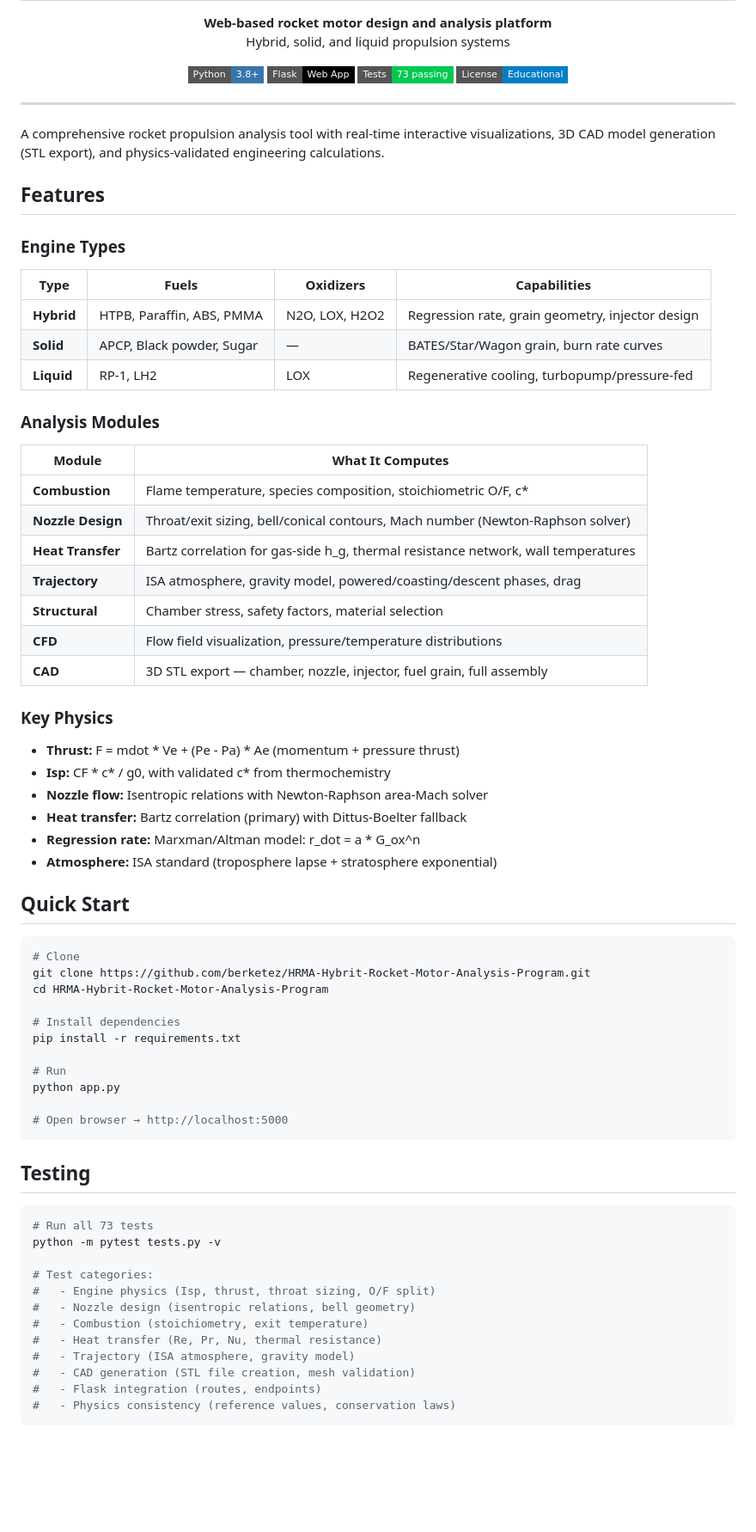
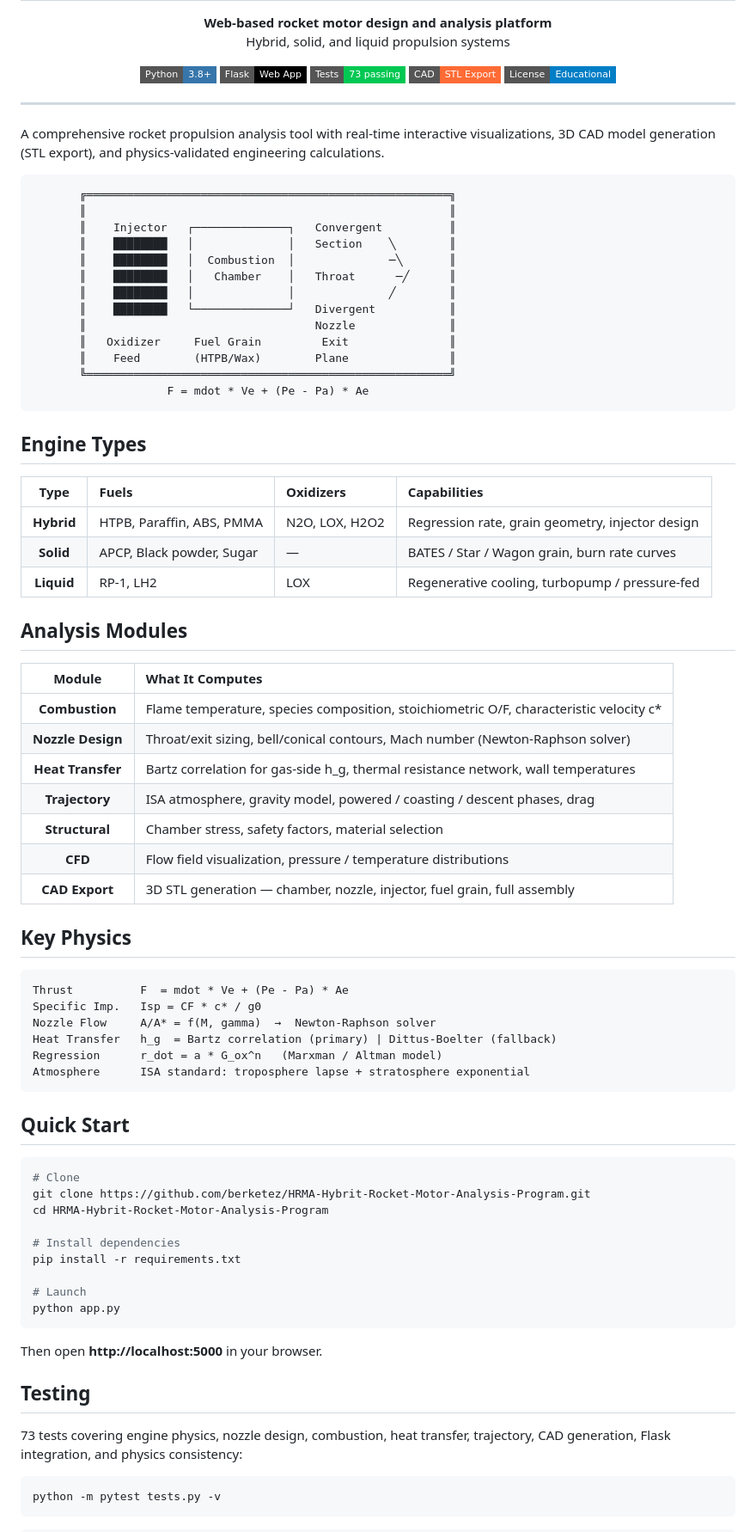
Before and after one commit to berketez/HRMA-Hybrit-Rocket-Motor-Analysis-Program, a Markdown page: README.md, the part around one of its changes. Shown at 86% size. GitHub-like rendering; badges without logos; blank space fills up the shorter version.

````diff
--- a/README.md
+++ b/README.md
@@ -8,6 +8,7 @@
     <img src="https://img.shields.io/badge/Python-3.8+-3776AB?style=flat-square&logo=python&logoColor=white" alt="Python">
     <img src="https://img.shields.io/badge/Flask-Web_App-000?style=flat-square&logo=flask" alt="Flask">
     <img src="https://img.shields.io/badge/Tests-73_passing-00C853?style=flat-square" alt="Tests">
+    <img src="https://img.shields.io/badge/CAD-STL_Export-FF6B35?style=flat-square" alt="CAD">
     <img src="https://img.shields.io/badge/License-Educational-blue?style=flat-square" alt="License">
   </p>
 </p>
@@ -16,36 +17,52 @@
 
 A comprehensive rocket propulsion analysis tool with real-time interactive visualizations, 3D CAD model generation (STL export), and physics-validated engineering calculations.
 
-## Features
+```
+       ╔══════════════════════════════════════════════════════╗
+       ║                                                      ║
+       ║    Injector   ┌──────────────┐   Convergent          ║
+       ║    ████████   │              │   Section    ╲        ║
+       ║    ████████   │  Combustion  │              ─╲       ║
+       ║    ████████   │   Chamber    │   Throat      ─╱      ║
+       ║    ████████   │              │              ╱        ║
+       ║    ████████   └──────────────┘   Divergent           ║
+       ║                                  Nozzle              ║
+       ║   Oxidizer     Fuel Grain         Exit               ║
+       ║    Feed        (HTPB/Wax)        Plane               ║
+       ╚══════════════════════════════════════════════════════╝
+                    F = mdot * Ve + (Pe - Pa) * Ae
+```
 
-### Engine Types
+## Engine Types
 
 | Type | Fuels | Oxidizers | Capabilities |
-|------|-------|-----------|-------------|
+|:----:|:------|:----------|:------------|
 | **Hybrid** | HTPB, Paraffin, ABS, PMMA | N2O, LOX, H2O2 | Regression rate, grain geometry, injector design |
-| **Solid** | APCP, Black powder, Sugar | — | BATES/Star/Wagon grain, burn rate curves |
-| **Liquid** | RP-1, LH2 | LOX | Regenerative cooling, turbopump/pressure-fed |
+| **Solid** | APCP, Black powder, Sugar | — | BATES / Star / Wagon grain, burn rate curves |
+| **Liquid** | RP-1, LH2 | LOX | Regenerative cooling, turbopump / pressure-fed |
 
-### Analysis Modules
+## Analysis Modules
 
 | Module | What It Computes |
-|--------|-----------------|
-| **Combustion** | Flame temperature, species composition, stoichiometric O/F, c* |
+|:------:|:----------------|
+| **Combustion** | Flame temperature, species composition, stoichiometric O/F, characteristic velocity c* |
 | **Nozzle Design** | Throat/exit sizing, bell/conical contours, Mach number (Newton-Raphson solver) |
 | **Heat Transfer** | Bartz correlation for gas-side h_g, thermal resistance network, wall temperatures |
-| **Trajectory** | ISA atmosphere, gravity model, powered/coasting/descent phases, drag |
+| **Trajectory** | ISA atmosphere, gravity model, powered / coasting / descent phases, drag |
 | **Structural** | Chamber stress, safety factors, material selection |
-| **CFD** | Flow field visualization, pressure/temperature distributions |
-| **CAD** | 3D STL export — chamber, nozzle, injector, fuel grain, full assembly |
+| **CFD** | Flow field visualization, pressure / temperature distributions |
+| **CAD Export** | 3D STL generation — chamber, nozzle, injector, fuel grain, full assembly |
 
-### Key Physics
+## Key Physics
 
-- **Thrust:** F = mdot * Ve + (Pe - Pa) * Ae (momentum + pressure thrust)
-- **Isp:** CF * c* / g0, with validated c* from thermochemistry
-- **Nozzle flow:** Isentropic relations with Newton-Raphson area-Mach solver
-- **Heat transfer:** Bartz correlation (primary) with Dittus-Boelter fallback
-- **Regression rate:** Marxman/Altman model: r_dot = a * G_ox^n
-- **Atmosphere:** ISA standard (troposphere lapse + stratosphere exponential)
+```
+Thrust          F  = mdot * Ve + (Pe - Pa) * Ae
+Specific Imp.   Isp = CF * c* / g0
+Nozzle Flow     A/A* = f(M, gamma)  →  Newton-Raphson solver
+Heat Transfer   h_g  = Bartz correlation (primary) | Dittus-Boelter (fallback)
+Regression      r_dot = a * G_ox^n   (Marxman / Altman model)
+Atmosphere      ISA standard: troposphere lapse + stratosphere exponential
+```
 
 ## Quick Start
 
@@ -57,25 +74,18 @@ cd HRMA-Hybrit-Rocket-Motor-Analysis-Program
 # Install dependencies
 pip install -r requirements.txt
 
-# Run
+# Launch
 python app.py
+```
 
-# Open browser → http://localhost:5000
-```
+Then open **http://localhost:5000** in your browser.
 
 ## Testing
 
+73 tests covering engine physics, nozzle design, combustion, heat transfer, trajectory, CAD generation, Flask integration, and physics consistency:
+
 ```bash
-# Run all 73 tests
 python -m pytest tests.py -v
+```
 
-# Test categories:
-#   - Engine physics (Isp, thrust, throat sizing, O/F split)
-#   - Nozzle design (isentropic relations, bell geometry)
-#   - Combustion (stoichiometry, exit temperature)
-#   - Heat transfer (Re, Pr, Nu, thermal resistance)
-#   - Trajectory (ISA atmosphere, gravity model)
-#   - CAD generation (STL file creation, mesh validation)
-#   - Flask integration (routes, endpoints)
-#   - Physics consistency (reference values, conservation laws)
 ```
````
Also changed, not shown: other parts of README.md (+58 -35 lines).
